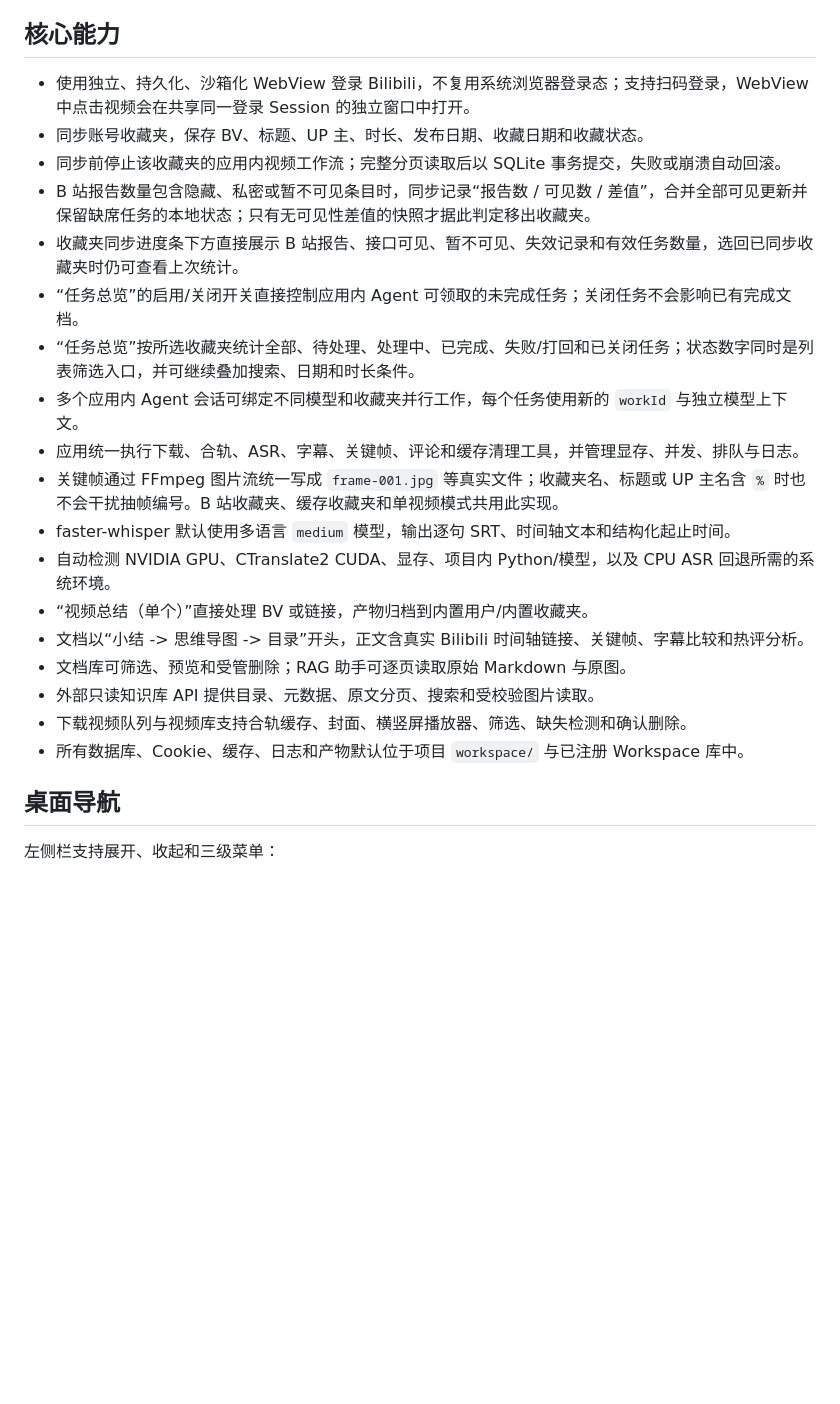
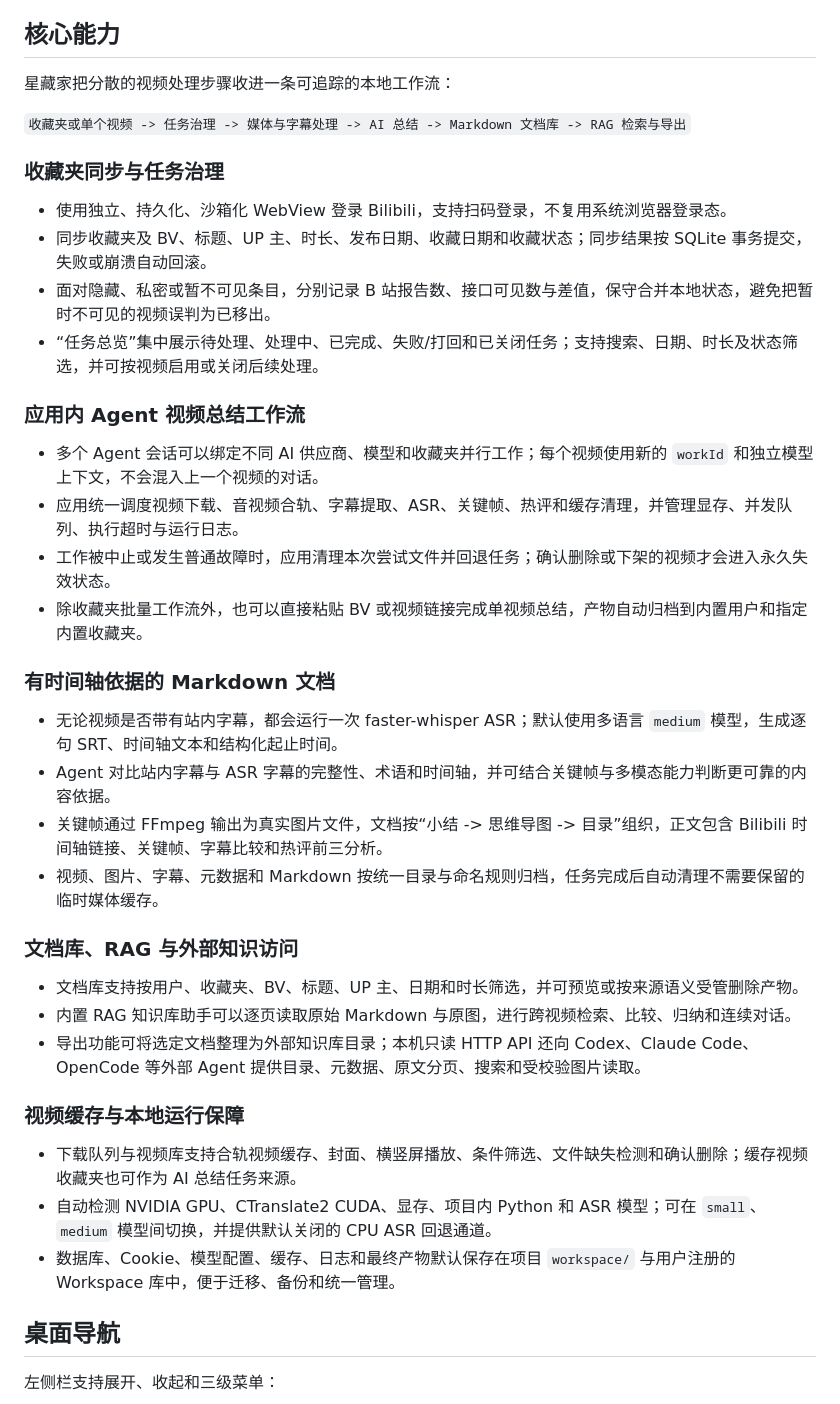
Before and after one commit to Fenglin-Maple/star-owner, a Markdown page: README.md, the part around the change. Rendered like a GitHub page; blank space fills up the shorter version.

Commit message:
docs: reorganize core capabilities

```diff
--- a/README.md
+++ b/README.md
@@ -41,24 +41,42 @@
 
 ## 核心能力
 
-- 使用独立、持久化、沙箱化 WebView 登录 Bilibili，不复用系统浏览器登录态；支持扫码登录，WebView 中点击视频会在共享同一登录 Session 的独立窗口中打开。
-- 同步账号收藏夹，保存 BV、标题、UP 主、时长、发布日期、收藏日期和收藏状态。
-- 同步前停止该收藏夹的应用内视频工作流；完整分页读取后以 SQLite 事务提交，失败或崩溃自动回滚。
-- B 站报告数量包含隐藏、私密或暂不可见条目时，同步记录“报告数 / 可见数 / 差值”，合并全部可见更新并保留缺席任务的本地状态；只有无可见性差值的快照才据此判定移出收藏夹。
-- 收藏夹同步进度条下方直接展示 B 站报告、接口可见、暂不可见、失效记录和有效任务数量，选回已同步收藏夹时仍可查看上次统计。
-- “任务总览”的启用/关闭开关直接控制应用内 Agent 可领取的未完成任务；关闭任务不会影响已有完成文档。
-- “任务总览”按所选收藏夹统计全部、待处理、处理中、已完成、失败/打回和已关闭任务；状态数字同时是列表筛选入口，并可继续叠加搜索、日期和时长条件。
-- 多个应用内 Agent 会话可绑定不同模型和收藏夹并行工作，每个任务使用新的 `workId` 与独立模型上下文。
-- 应用统一执行下载、合轨、ASR、字幕、关键帧、评论和缓存清理工具，并管理显存、并发、排队与日志。
-- 关键帧通过 FFmpeg 图片流统一写成 `frame-001.jpg` 等真实文件；收藏夹名、标题或 UP 主名含 `%` 时也不会干扰抽帧编号。B 站收藏夹、缓存收藏夹和单视频模式共用此实现。
-- faster-whisper 默认使用多语言 `medium` 模型，输出逐句 SRT、时间轴文本和结构化起止时间。
-- 自动检测 NVIDIA GPU、CTranslate2 CUDA、显存、项目内 Python/模型，以及 CPU ASR 回退所需的系统环境。
-- “视频总结（单个）”直接处理 BV 或链接，产物归档到内置用户/内置收藏夹。
-- 文档以“小结 -> 思维导图 -> 目录”开头，正文含真实 Bilibili 时间轴链接、关键帧、字幕比较和热评分析。
-- 文档库可筛选、预览和受管删除；RAG 助手可逐页读取原始 Markdown 与原图。
-- 外部只读知识库 API 提供目录、元数据、原文分页、搜索和受校验图片读取。
-- 下载视频队列与视频库支持合轨缓存、封面、横竖屏播放器、筛选、缺失检测和确认删除。
-- 所有数据库、Cookie、缓存、日志和产物默认位于项目 `workspace/` 与已注册 Workspace 库中。
+星藏家把分散的视频处理步骤收进一条可追踪的本地工作流：
+
+`收藏夹或单个视频 -> 任务治理 -> 媒体与字幕处理 -> AI 总结 -> Markdown 文档库 -> RAG 检索与导出`
+
+### 收藏夹同步与任务治理
+
+- 使用独立、持久化、沙箱化 WebView 登录 Bilibili，支持扫码登录，不复用系统浏览器登录态。
+- 同步收藏夹及 BV、标题、UP 主、时长、发布日期、收藏日期和收藏状态；同步结果按 SQLite 事务提交，失败或崩溃自动回滚。
+- 面对隐藏、私密或暂不可见条目，分别记录 B 站报告数、接口可见数与差值，保守合并本地状态，避免把暂时不可见的视频误判为已移出。
+- “任务总览”集中展示待处理、处理中、已完成、失败/打回和已关闭任务；支持搜索、日期、时长及状态筛选，并可按视频启用或关闭后续处理。
+
+### 应用内 Agent 视频总结工作流
+
+- 多个 Agent 会话可以绑定不同 AI 供应商、模型和收藏夹并行工作；每个视频使用新的 `workId` 和独立模型上下文，不会混入上一个视频的对话。
+- 应用统一调度视频下载、音视频合轨、字幕提取、ASR、关键帧、热评和缓存清理，并管理显存、并发队列、执行超时与运行日志。
+- 工作被中止或发生普通故障时，应用清理本次尝试文件并回退任务；确认删除或下架的视频才会进入永久失效状态。
+- 除收藏夹批量工作流外，也可以直接粘贴 BV 或视频链接完成单视频总结，产物自动归档到内置用户和指定内置收藏夹。
+
+### 有时间轴依据的 Markdown 文档
+
+- 无论视频是否带有站内字幕，都会运行一次 faster-whisper ASR；默认使用多语言 `medium` 模型，生成逐句 SRT、时间轴文本和结构化起止时间。
+- Agent 对比站内字幕与 ASR 字幕的完整性、术语和时间轴，并可结合关键帧与多模态能力判断更可靠的内容依据。
+- 关键帧通过 FFmpeg 输出为真实图片文件，文档按“小结 -> 思维导图 -> 目录”组织，正文包含 Bilibili 时间轴链接、关键帧、字幕比较和热评前三分析。
+- 视频、图片、字幕、元数据和 Markdown 按统一目录与命名规则归档，任务完成后自动清理不需要保留的临时媒体缓存。
+
+### 文档库、RAG 与外部知识访问
+
+- 文档库支持按用户、收藏夹、BV、标题、UP 主、日期和时长筛选，并可预览或按来源语义受管删除产物。
+- 内置 RAG 知识库助手可以逐页读取原始 Markdown 与原图，进行跨视频检索、比较、归纳和连续对话。
+- 导出功能可将选定文档整理为外部知识库目录；本机只读 HTTP API 还向 Codex、Claude Code、OpenCode 等外部 Agent 提供目录、元数据、原文分页、搜索和受校验图片读取。
+
+### 视频缓存与本地运行保障
+
+- 下载队列与视频库支持合轨视频缓存、封面、横竖屏播放、条件筛选、文件缺失检测和确认删除；缓存视频收藏夹也可作为 AI 总结任务来源。
+- 自动检测 NVIDIA GPU、CTranslate2 CUDA、显存、项目内 Python 和 ASR 模型；可在 `small`、`medium` 模型间切换，并提供默认关闭的 CPU ASR 回退通道。
+- 数据库、Cookie、模型配置、缓存、日志和最终产物默认保存在项目 `workspace/` 与用户注册的 Workspace 库中，便于迁移、备份和统一管理。
 
 ## 桌面导航
 
```
